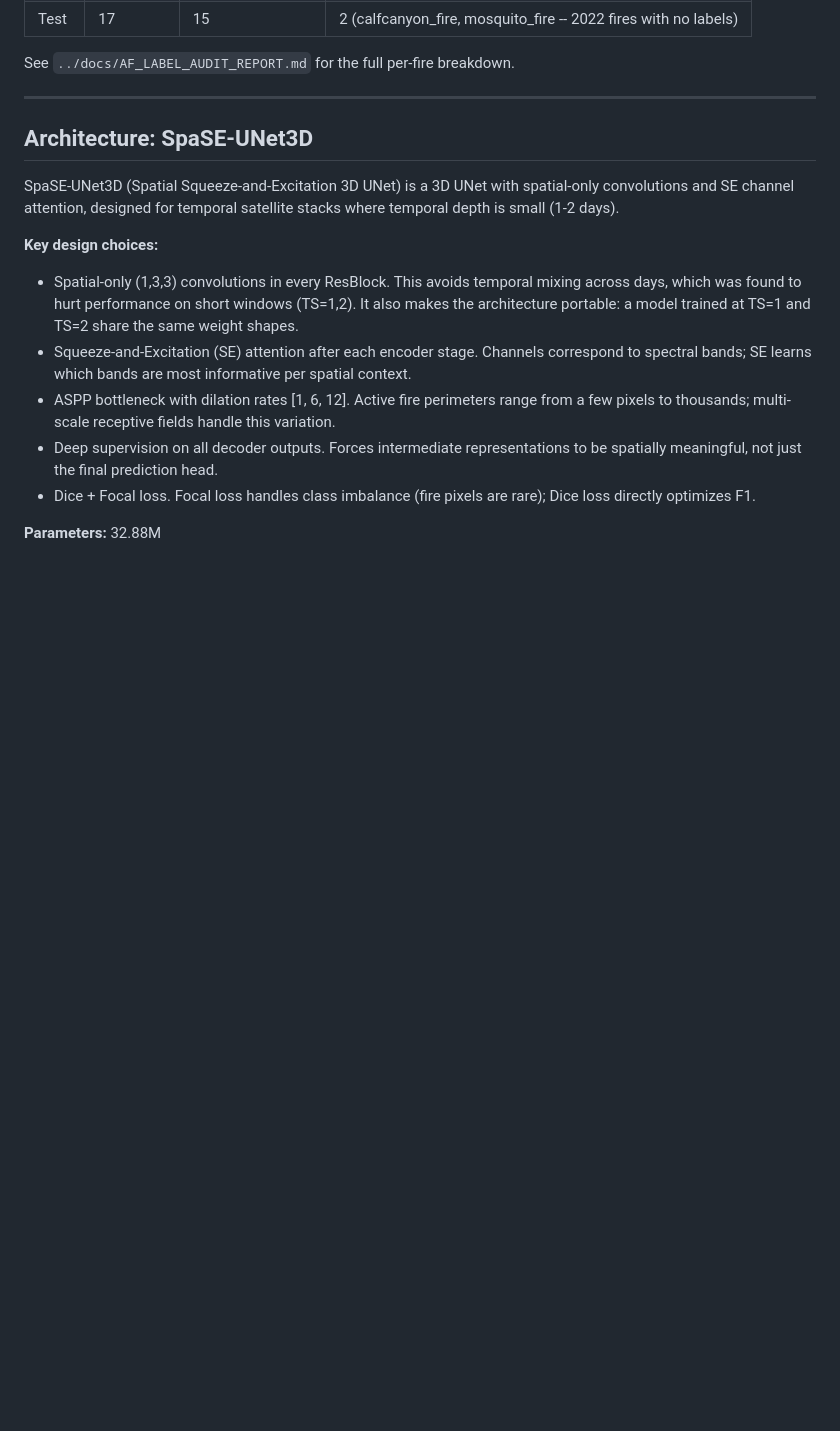
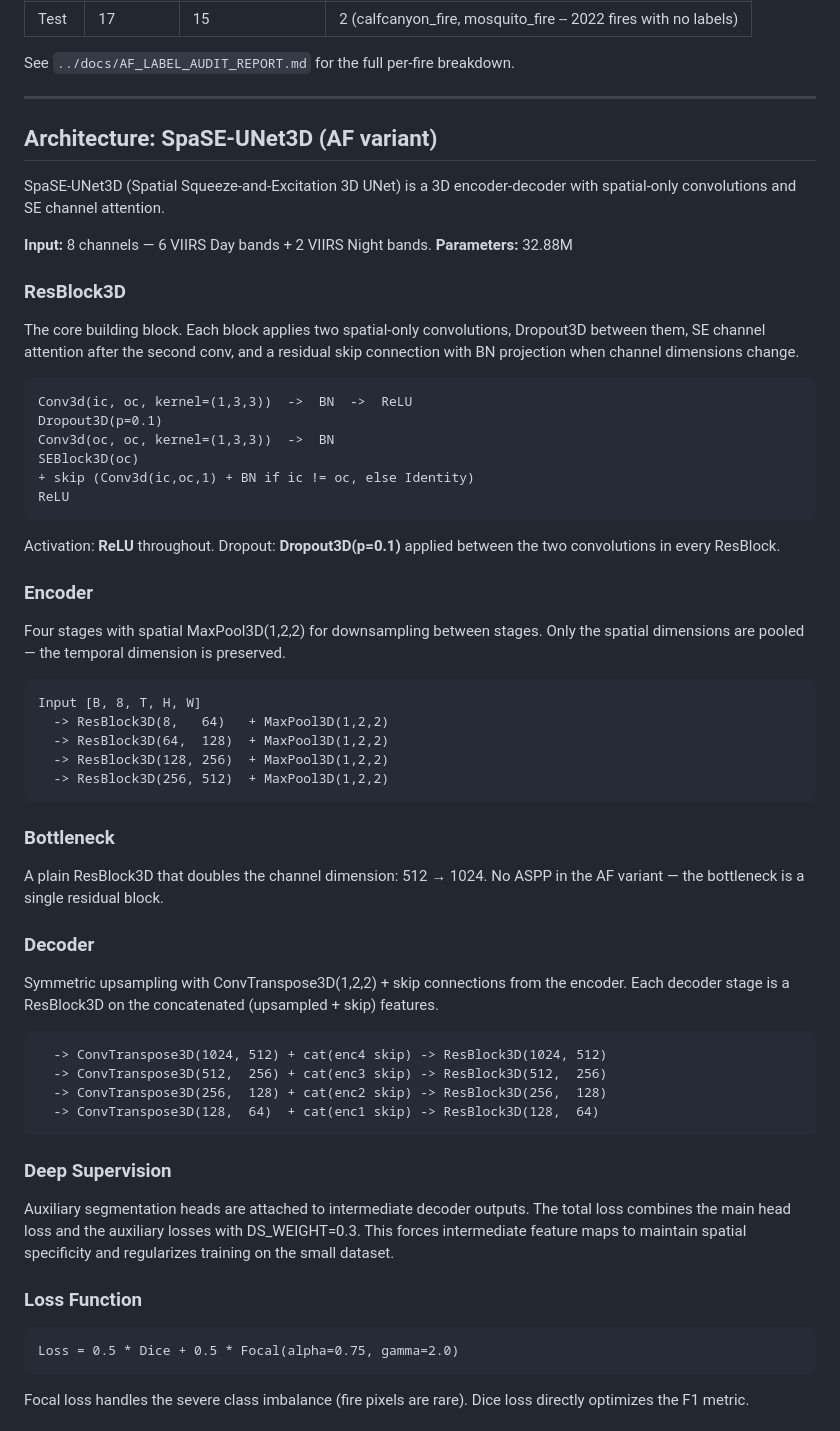
Before and after one commit to mavroul1s/DeepFire-Forecaster, a Markdown page: active_fire/README.md, the part around one of its changes. Rendered like a GitHub page; blank space fills up the shorter version.

````diff
--- a/active_fire/README.md
+++ b/active_fire/README.md
@@ -18,25 +18,75 @@ See `../docs/AF_LABEL_AUDIT_REPORT.md` for the full per-fire breakdown.
 
 ---
 
-## Architecture: SpaSE-UNet3D
+## Architecture: SpaSE-UNet3D (AF variant)
 
-SpaSE-UNet3D (Spatial Squeeze-and-Excitation 3D UNet) is a 3D UNet with
-spatial-only convolutions and SE channel attention, designed for temporal
-satellite stacks where temporal depth is small (1-2 days).
+SpaSE-UNet3D (Spatial Squeeze-and-Excitation 3D UNet) is a 3D encoder-decoder
+with spatial-only convolutions and SE channel attention.
 
-**Key design choices:**
+**Input:** 8 channels — 6 VIIRS Day bands + 2 VIIRS Night bands.
+**Parameters:** 32.88M
 
-- Spatial-only (1,3,3) convolutions in every ResBlock. This avoids temporal mixing
-  across days, which was found to hurt performance on short windows (TS=1,2). It also
-  makes the architecture portable: a model trained at TS=1 and TS=2 share the same
-  weight shapes.
-- Squeeze-and-Excitation (SE) attention after each encoder stage. Channels correspond
-  to spectral bands; SE learns which bands are most informative per spatial context.
-- ASPP bottleneck with dilation rates [1, 6, 12]. Active fire perimeters range from
-  a few pixels to thousands; multi-scale receptive fields handle this variation.
-- Deep supervision on all decoder outputs. Forces intermediate representations to be
-  spatially meaningful, not just the final prediction head.
-- Dice + Focal loss. Focal loss handles class imbalance (fire pixels are rare);
-  Dice loss directly optimizes F1.
+### ResBlock3D
 
-**Parameters:** 32.88M
+The core building block. Each block applies two spatial-only convolutions,
+Dropout3D between them, SE channel attention after the second conv,
+and a residual skip connection with BN projection when channel dimensions change.
+
+```
+Conv3d(ic, oc, kernel=(1,3,3))  ->  BN  ->  ReLU
+Dropout3D(p=0.1)
+Conv3d(oc, oc, kernel=(1,3,3))  ->  BN
+SEBlock3D(oc)
++ skip (Conv3d(ic,oc,1) + BN if ic != oc, else Identity)
+ReLU
+```
+
+Activation: **ReLU** throughout.
+Dropout: **Dropout3D(p=0.1)** applied between the two convolutions in every ResBlock.
+
+### Encoder
+
+Four stages with spatial MaxPool3D(1,2,2) for downsampling between stages.
+Only the spatial dimensions are pooled — the temporal dimension is preserved.
+
+```
+Input [B, 8, T, H, W]
+  -> ResBlock3D(8,   64)   + MaxPool3D(1,2,2)
+  -> ResBlock3D(64,  128)  + MaxPool3D(1,2,2)
+  -> ResBlock3D(128, 256)  + MaxPool3D(1,2,2)
+  -> ResBlock3D(256, 512)  + MaxPool3D(1,2,2)
+```
+
+### Bottleneck
+
+A plain ResBlock3D that doubles the channel dimension: 512 → 1024.
+No ASPP in the AF variant — the bottleneck is a single residual block.
+
+### Decoder
+
+Symmetric upsampling with ConvTranspose3D(1,2,2) + skip connections from the encoder.
+Each decoder stage is a ResBlock3D on the concatenated (upsampled + skip) features.
+
+```
+  -> ConvTranspose3D(1024, 512) + cat(enc4 skip) -> ResBlock3D(1024, 512)
+  -> ConvTranspose3D(512,  256) + cat(enc3 skip) -> ResBlock3D(512,  256)
+  -> ConvTranspose3D(256,  128) + cat(enc2 skip) -> ResBlock3D(256,  128)
+  -> ConvTranspose3D(128,  64)  + cat(enc1 skip) -> ResBlock3D(128,  64)
+```
+
+### Deep Supervision
+
+Auxiliary segmentation heads are attached to intermediate decoder outputs.
+The total loss combines the main head loss and the auxiliary losses
+with DS_WEIGHT=0.3. This forces intermediate feature maps to maintain
+spatial specificity and regularizes training on the small dataset.
+
+### Loss Function
+
+```
+Loss = 0.5 * Dice + 0.5 * Focal(alpha=0.75, gamma=2.0)
+```
+
+Focal loss handles the severe class imbalance (fire pixels are rare).
+Dice loss directly optimizes the F1 metric.
+
````
Also changed, not shown: other parts of active_fire/README.md (+21 -17 lines), fire_progression/README.md (+121 -23 lines).
